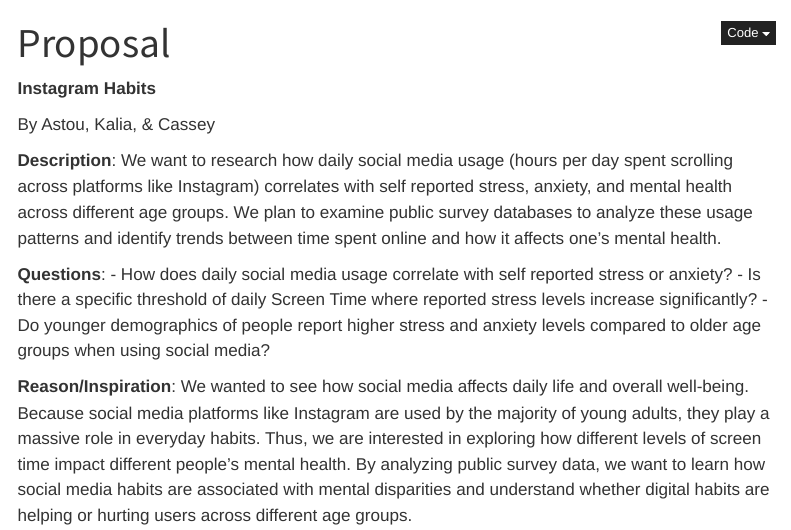
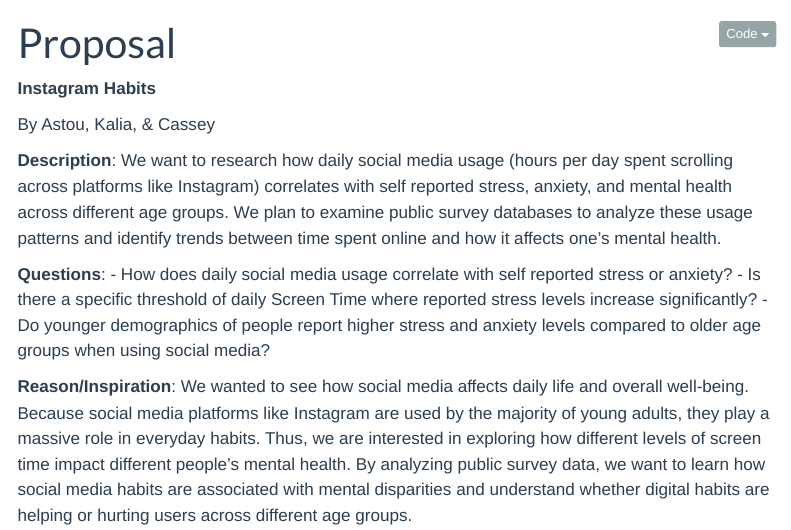
Before and after one commit to mac-ds112-f26/ds112-project-group-3, a Quarto document (appx/proposal.qmd): the page in a window 1100 px wide, from its top. Rendered offline with R 4.5, knitr and Pandoc in place of Quarto, with nearby package versions; menus at the side of the page are left out.

Commit message:
did Amin's suggestion

```diff
--- a/appx/proposal.qmd
+++ b/appx/proposal.qmd
@@ -1,13 +1,5 @@
 ---
 title: "Proposal"
-format:
-  html:
-   theme: quartz
-   embed-resources: true
-   toc: true
-   toc-depth: 2
-   code-fold: true
-
 ---
 
 **Instagram Habits**
```
Also changed, not shown: appx/case-study.qmd (+2 -0 lines).
